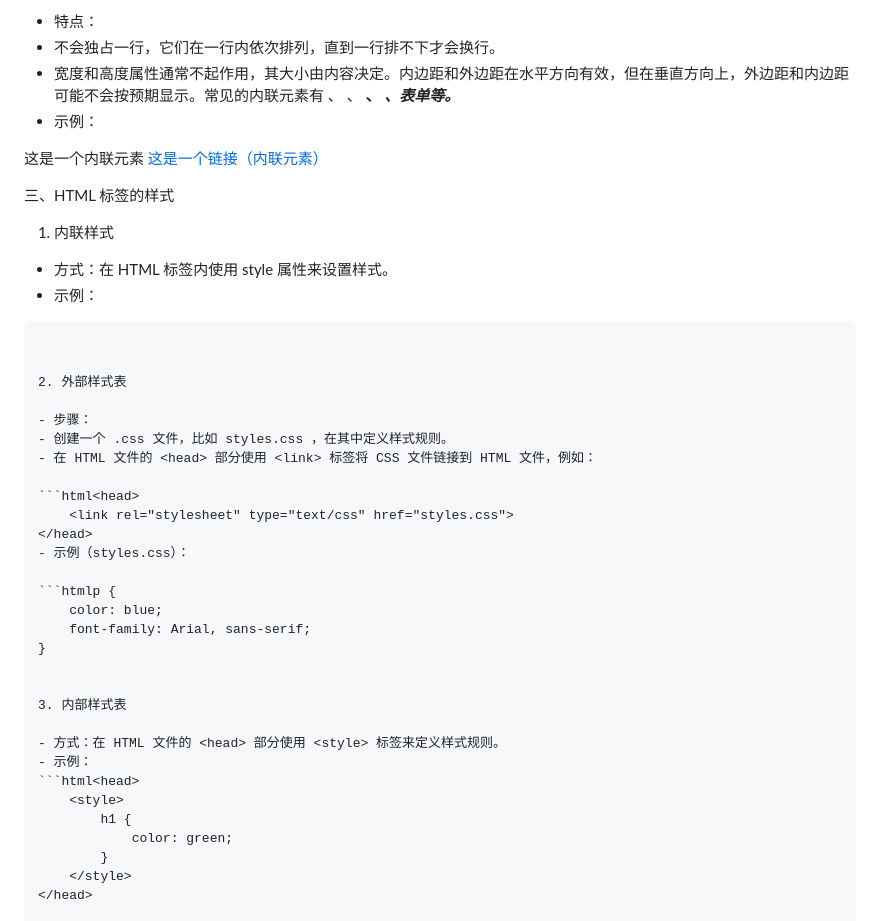
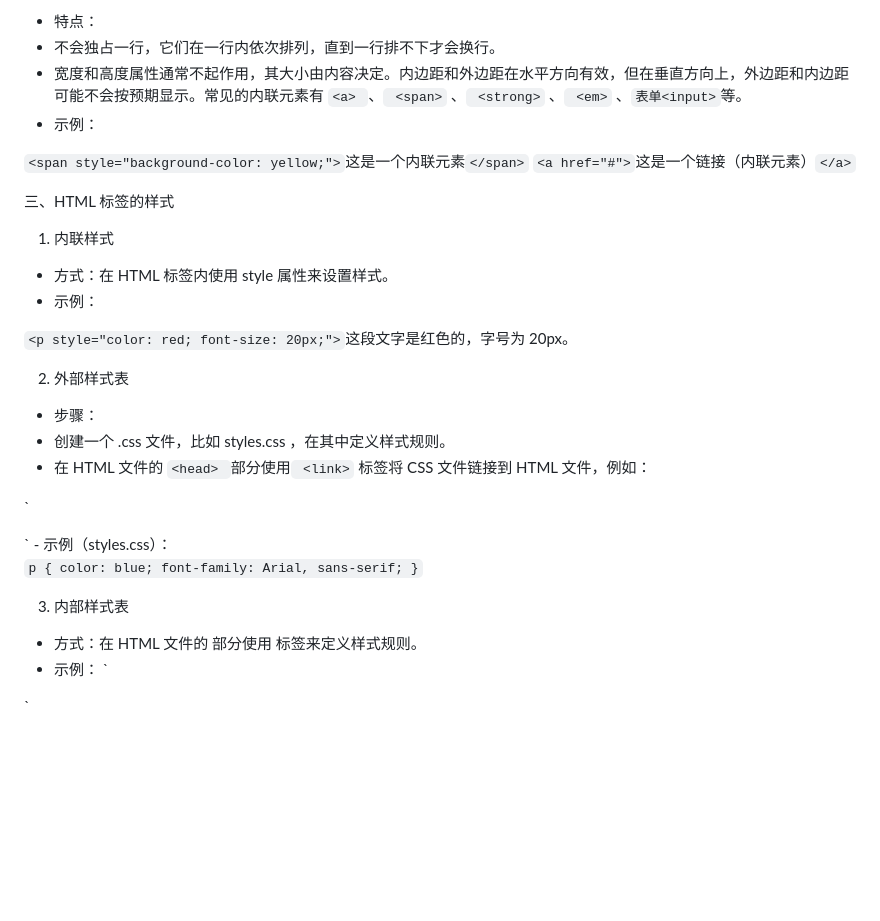
Before and after one commit to 0707lwj/Tasks, a Markdown page: HTML 学习笔记.md, the part around the change. Drawn GitHub-style; blank space fills up the shorter version.

Commit message:
HTML学习笔记.md

````diff
--- a/HTML 学习笔记.md
+++ b/HTML 学习笔记.md
@@ -102,11 +102,11 @@
 
 - 特点：
 - 不会独占一行，它们在一行内依次排列，直到一行排不下才会换行。
-- 宽度和高度属性通常不起作用，其大小由内容决定。内边距和外边距在水平方向有效，但在垂直方向上，外边距和内边距可能不会按预期显示。常见的内联元素有 <a> 、 <span> 、 <strong> 、 <em> 、表单<input>等。
+- 宽度和高度属性通常不起作用，其大小由内容决定。内边距和外边距在水平方向有效，但在垂直方向上，外边距和内边距可能不会按预期显示。常见的内联元素有 `<a> `、` <span>` 、` <strong>` 、` <em>` 、`表单<input>`等。
 - 示例：
 
-<span style="background-color: yellow;">这是一个内联元素</span>
-<a href="#">这是一个链接（内联元素）</a>
+`<span style="background-color: yellow;">`这是一个内联元素`</span>`
+`<a href="#">`这是一个链接（内联元素）`</a>`
 
 
 三、HTML 标签的样式
@@ -116,34 +116,34 @@
 - 方式：在 HTML 标签内使用 style 属性来设置样式。
 - 示例：
 
-```html<p style="color: red; font-size: 20px;">这段文字是红色的，字号为 20px。</p>
+`<p style="color: red; font-size: 20px;">`这段文字是红色的，字号为 20px。</p>
 
 
 2. 外部样式表
 
 - 步骤：
 - 创建一个 .css 文件，比如 styles.css ，在其中定义样式规则。
-- 在 HTML 文件的 <head> 部分使用 <link> 标签将 CSS 文件链接到 HTML 文件，例如：
+- 在 HTML 文件的 `<head> `部分使用` <link>` 标签将 CSS 文件链接到 HTML 文件，例如：
 
-```html<head>
+`<head>
     <link rel="stylesheet" type="text/css" href="styles.css">
-</head>
+</head>`
 - 示例（styles.css）：
 
-```htmlp {
+`p {
     color: blue;
     font-family: Arial, sans-serif;
-}
+}`
 
 
 3. 内部样式表
 
 - 方式：在 HTML 文件的 <head> 部分使用 <style> 标签来定义样式规则。
 - 示例：
-```html<head>
+`<head>
     <style>
         h1 {
             color: green;
         }
     </style>
-</head>
+</head>`
````
